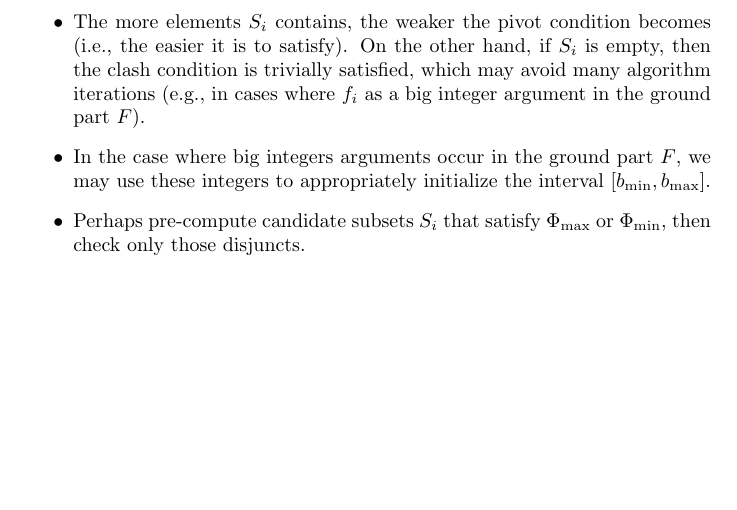
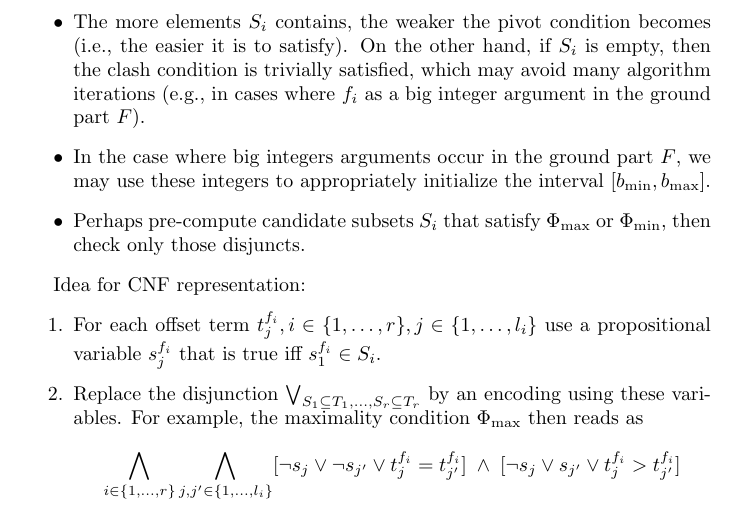
Before and after one commit to MarekDanco/f-definitions, a LaTeX document (notes/paper.tex): part of page 25 of 29, cut so that both start at the same text, the shorter picture padded with empty space. Compiled offline with pdfLaTeX.

Commit message:
idea for CNF repr.

```diff
--- a/notes/paper.tex
+++ b/notes/paper.tex
@@ -1214,6 +1214,20 @@ Observations:
 \item Perhaps pre‑compute candidate subsets $S_i$ that satisfy $\Phi_{\text{max}}$ or $\Phi_{\text{min}}$, then check only those disjuncts.
 \end{itemize}
 
+Idea for CNF representation:
+\begin{enumerate}
+\item For each offset term $t_j^{f_i}, i\in \{ 1,\dots, r\}, j\in \{ 1,\dots, l_i\} $ use a propositional variable $s_j^{f_i}$ that is true iff $s_1^{f_i}\in S_i$.
+
+\item Replace the disjunction $\bigvee_{S_1\subseteq T_1,\dots,S_r\subseteq T_r}$ by an encoding using these variables. For example, the maximality condition $\Phi_{\text{max}}$ then reads as
+        % $\Phi_{\text{max}}(S_1,\dots,S_r)$:}
+        \[
+        \bigwedge_{i\in \{1,\dots, r\}}
+          \bigwedge_{j,j' \in \{1,\dots, l_i\} } [\neg s_j\vee \neg s_{j'}\vee  t^{f_i}_{j}=t^{f_i}_{j'}] \;\land\; [\neg s_j\vee s_{j'} \vee  t^{f_i}_{j}>t^{f_i}_{j'} ]
+        \]
+
+\end{enumerate}
+
+
 
 \section*{Related Work}\label{}
 Synthesis of recursive functions by Hozzov\'a et al.~\cite{hozzova-ijcar24}.
```
